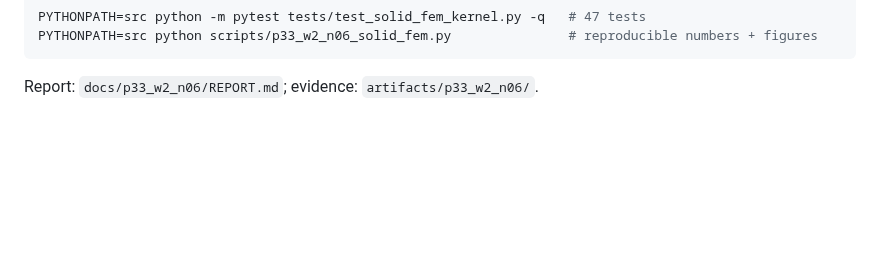
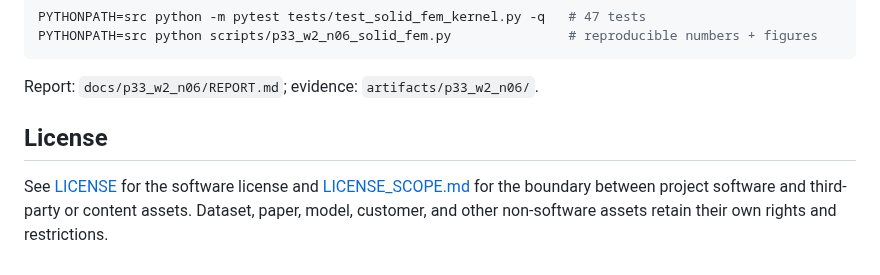
Before and after one commit to cxs503/TensorPhysics, a Markdown page: README.md, the part around the change. Drawn GitHub-style; blank space fills up the shorter version.

Commit message:
docs: document repository license and asset scope

````diff
--- a/README.md
+++ b/README.md
@@ -176,3 +176,7 @@ PYTHONPATH=src python scripts/p33_w2_n06_solid_fem.py               # reproducib
 ```
 
 Report: `docs/p33_w2_n06/REPORT.md`; evidence: `artifacts/p33_w2_n06/`.
+
+## License
+
+See [LICENSE](LICENSE) for the software license and [LICENSE_SCOPE.md](LICENSE_SCOPE.md) for the boundary between project software and third-party or content assets. Dataset, paper, model, customer, and other non-software assets retain their own rights and restrictions.
````
